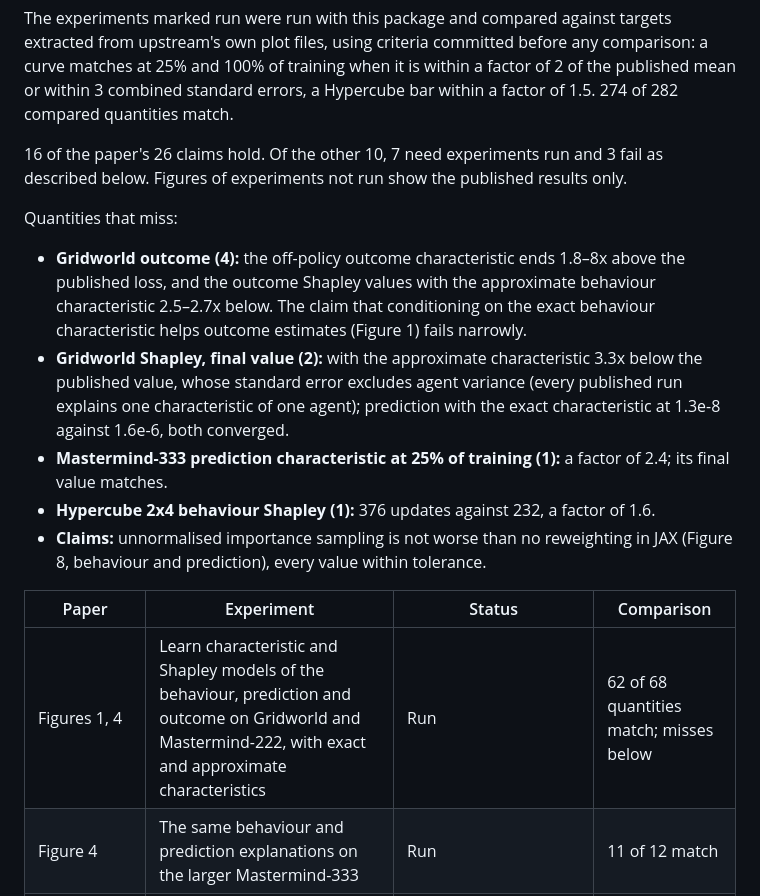
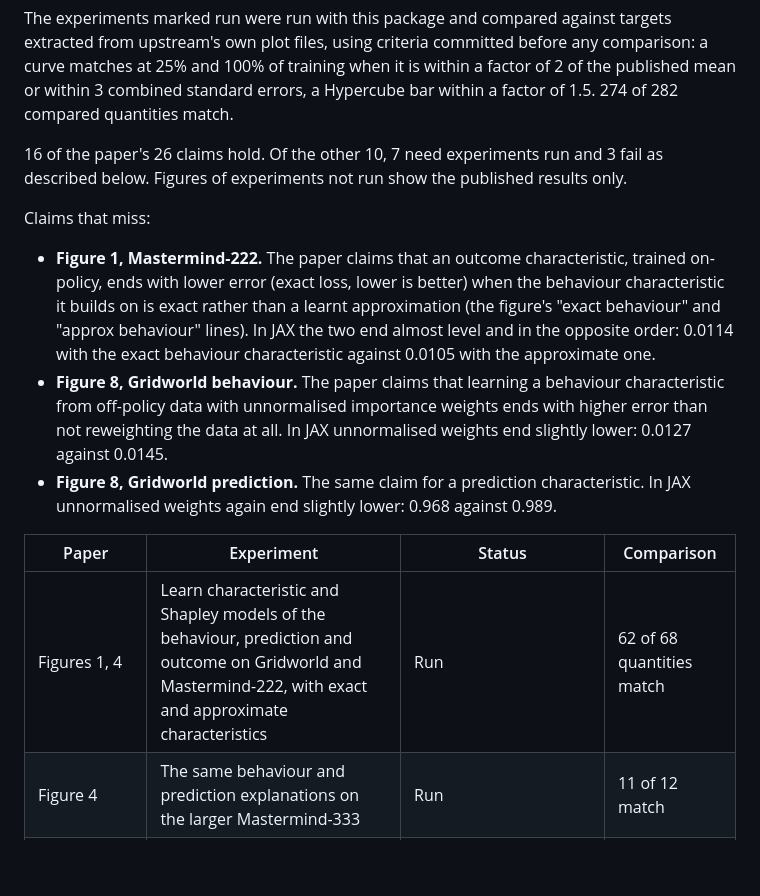
Before and after one commit to farazeid/jax-shapley, a Markdown page: README.md, the part around the change. GitHub-like rendering; blank space fills up the shorter version.

Commit message:
docs: update claims and figures descriptions in README

```diff
--- a/README.md
+++ b/README.md
@@ -98,17 +98,15 @@ The experiments marked run were run with this package and compared against targe
 
 16 of the paper's 26 claims hold. Of the other 10, 7 need experiments run and 3 fail as described below. Figures of experiments not run show the published results only.
 
-Quantities that miss:
+Claims that miss:
 
-- **Gridworld outcome (4):** the off-policy outcome characteristic ends 1.8–8x above the published loss, and the outcome Shapley values with the approximate behaviour characteristic 2.5–2.7x below. The claim that conditioning on the exact behaviour characteristic helps outcome estimates (Figure 1) fails narrowly.
-- **Gridworld Shapley, final value (2):** with the approximate characteristic 3.3x below the published value, whose standard error excludes agent variance (every published run explains one characteristic of one agent); prediction with the exact characteristic at 1.3e-8 against 1.6e-6, both converged.
-- **Mastermind-333 prediction characteristic at 25% of training (1):** a factor of 2.4; its final value matches.
-- **Hypercube 2x4 behaviour Shapley (1):** 376 updates against 232, a factor of 1.6.
-- **Claims:** unnormalised importance sampling is not worse than no reweighting in JAX (Figure 8, behaviour and prediction), every value within tolerance.
+- **Figure 1, Mastermind-222.** The paper claims that an outcome characteristic, trained on-policy, ends with lower error (exact loss, lower is better) when the behaviour characteristic it builds on is exact rather than a learnt approximation (the figure's "exact behaviour" and "approx behaviour" lines). In JAX the two end almost level and in the opposite order: 0.0114 with the exact behaviour characteristic against 0.0105 with the approximate one.
+- **Figure 8, Gridworld behaviour.** The paper claims that learning a behaviour characteristic from off-policy data with unnormalised importance weights ends with higher error than not reweighting the data at all. In JAX unnormalised weights end slightly lower: 0.0127 against 0.0145.
+- **Figure 8, Gridworld prediction.** The same claim for a prediction characteristic. In JAX unnormalised weights again end slightly lower: 0.968 against 0.989.
 
 | Paper | Experiment | Status | Comparison |
 | --- | --- | --- | --- |
-| Figures 1, 4 | Learn characteristic and Shapley models of the behaviour, prediction and outcome on Gridworld and Mastermind-222, with exact and approximate characteristics | Run | 62 of 68 quantities match; misses below |
+| Figures 1, 4 | Learn characteristic and Shapley models of the behaviour, prediction and outcome on Gridworld and Mastermind-222, with exact and approximate characteristics | Run | 62 of 68 quantities match |
 | Figure 4 | The same behaviour and prediction explanations on the larger Mastermind-333 | Run | 11 of 12 match |
 | Figures 2, 5 | How many updates characteristic and Shapley models need to reach a target loss, as Hypercube size and dimension grow the number of states | 31 of 40 cube x kind combinations Run | 61 of 62 bars match |
 | Figures 3a, 7–9 | Learn characteristics from off-policy replay data, with and without importance weighting, normalised or not, and with clipping | Run | 58 of 58 match |
```
